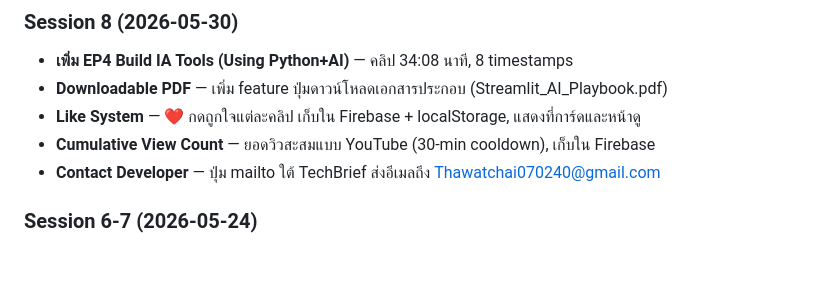
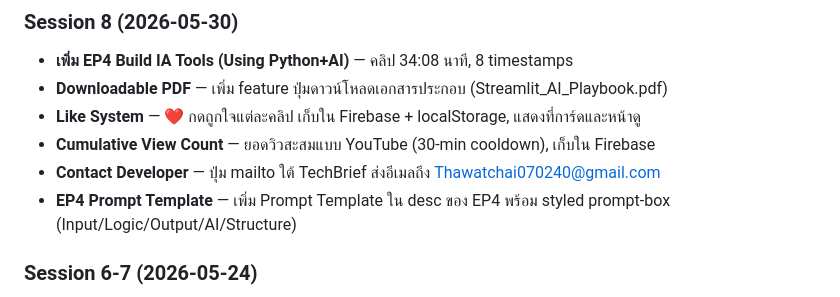
Before and after one commit to thawatchai070240-stack/IA_AI-Learning, a Markdown page: spec.md, the part around the change. GitHub-like rendering; blank space fills up the shorter version.

Commit message:
Update spec.md — EP4 prompt template added
Co-Authored-By: Claude Opus 4.6 <noreply@anthropic.com>

```diff
--- a/spec.md
+++ b/spec.md
@@ -28,6 +28,7 @@ Frontend (HTML/CSS/JS) สำหรับเว็บดูคลิป VDO Use
 - **Like System** — ❤️ กดถูกใจแต่ละคลิป เก็บใน Firebase + localStorage, แสดงที่การ์ดและหน้าดู
 - **Cumulative View Count** — ยอดวิวสะสมแบบ YouTube (30-min cooldown), เก็บใน Firebase
 - **Contact Developer** — ปุ่ม mailto ใต้ TechBrief ส่งอีเมลถึง Thawatchai070240@gmail.com
+- **EP4 Prompt Template** — เพิ่ม Prompt Template ใน desc ของ EP4 พร้อม styled prompt-box (Input/Logic/Output/AI/Structure)
 
 ### Session 6-7 (2026-05-24)
 - **ถอด EP1 + EP2 ชั่วคราว** → แก้ไขเนื้อหา → **ใส่กลับพร้อมไฟล์ใหม่**
```
